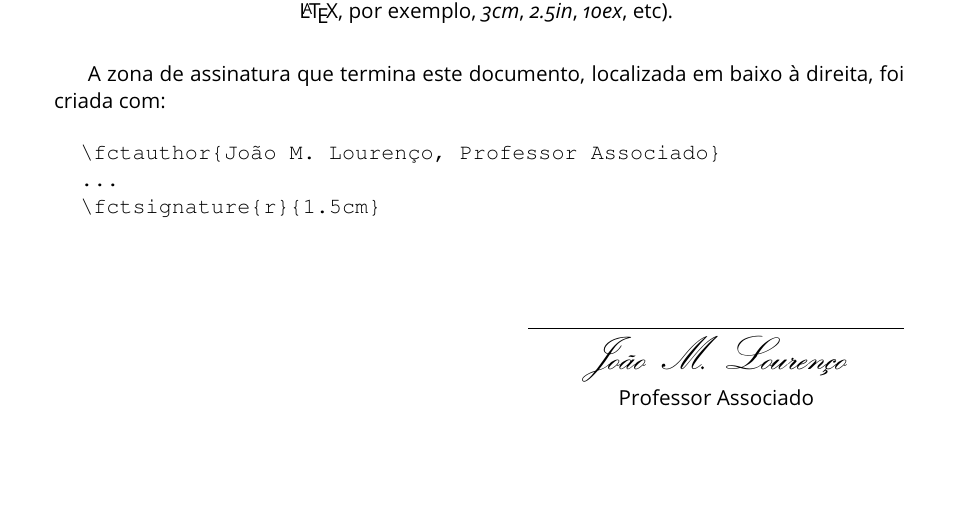
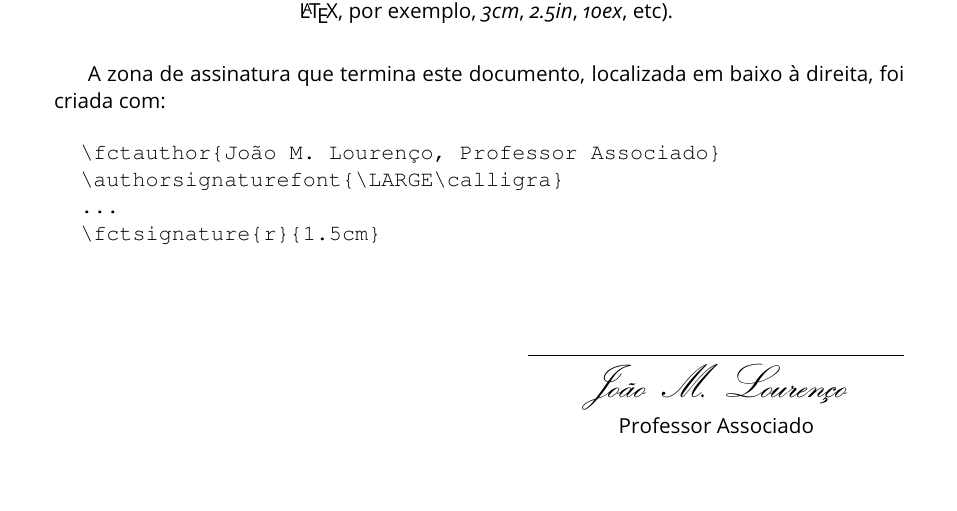
Before and after one commit to joaomlourenco/fctletterhead, a LaTeX paper (exemplo.tex): part of page 3 of 3, cut so that both start at the same text. Compiled offline with pdfLaTeX.

Commit message:
Minor fixes in the example doc
Signed-off-by: João Lourenço <joao.lourenco@fct.unl.pt>

```diff
--- a/exemplo.tex
+++ b/exemplo.tex
@@ -31,7 +31,6 @@
 % \fctext{10740}
 % \fctemail{joao.lourenco@fct.unl.pt}
 % \fcturl{https://docentes.fct.unl.pt/joao-lourenco}
-\authorsignaturefont{\LARGE\calligra}
 
 
 
@@ -54,6 +53,7 @@
 \fctauthor{João M. Lourenço, Professor Associado}
 % \fctauthor{John Doe, Professor Auxiliar}
 % \fctauthor{Alice Doe, Professora Catedrático}
+\authorsignaturefont{\LARGE\calligra}
 
 \title{\theTitle}
 \author{\theAuthor}
@@ -154,6 +154,7 @@ A zona de assinatura que termina este documento, localizada em baixo à direita,
 
 \begin{verbatim}
   \fctauthor{João M. Lourenço, Professor Associado}
+  \authorsignaturefont{\LARGE\calligra}
   ...
   \fctsignature{r}{1.5cm}
 \end{verbatim}
```
Also changed, not shown: exemplo.pdf.
